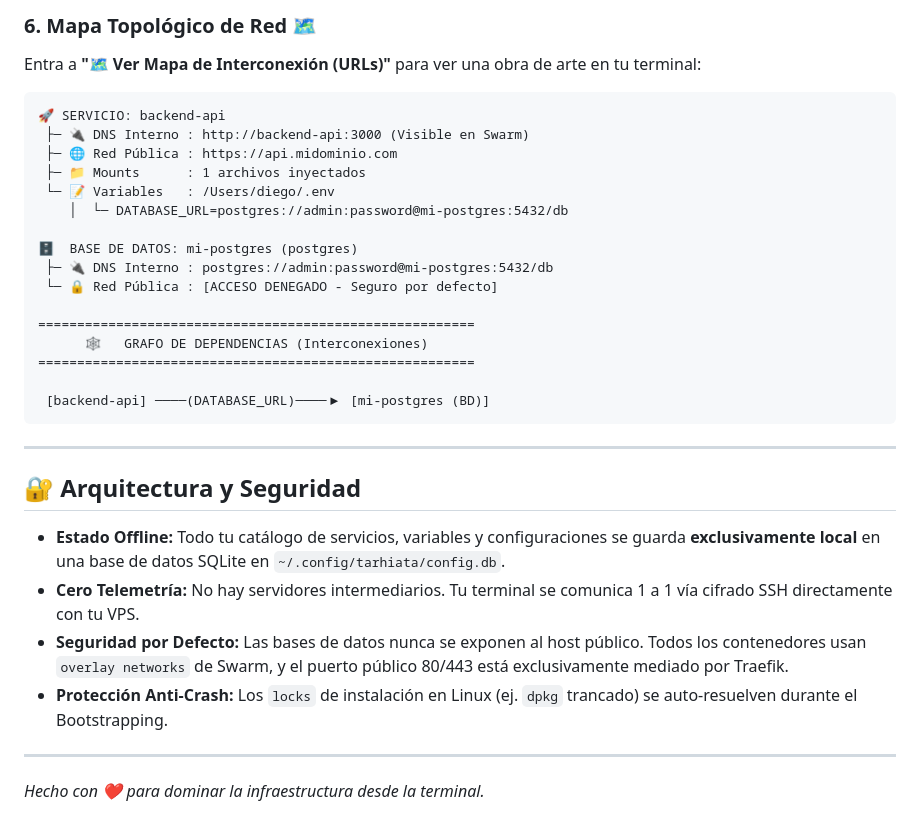
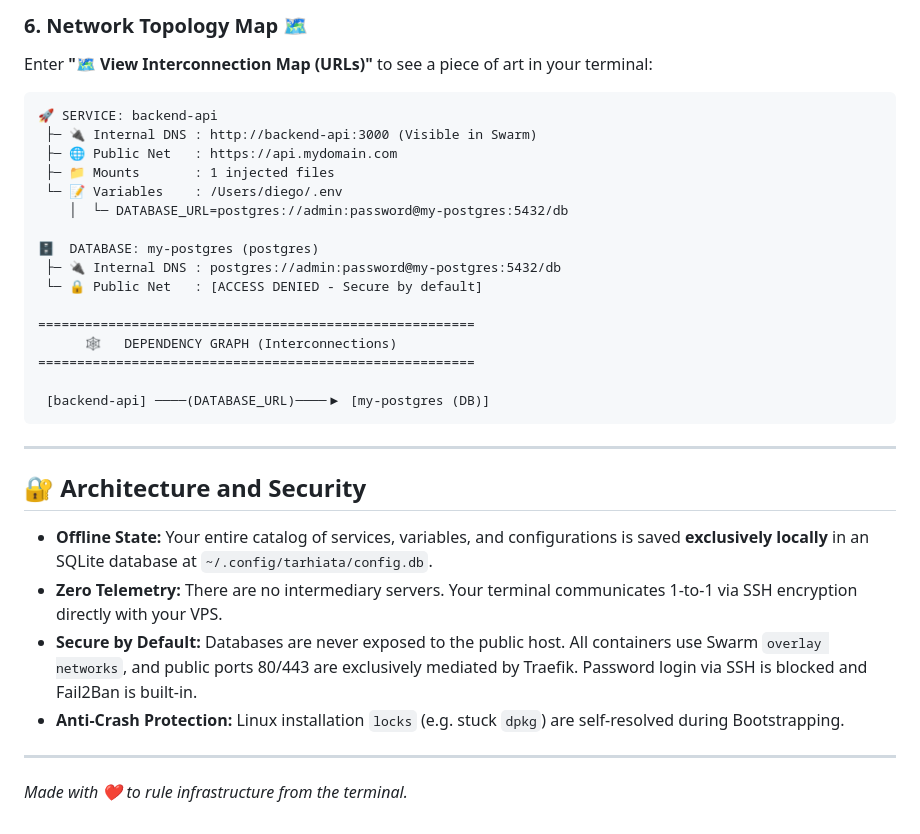
Before and after one commit to Dall06/tarhiata-ops, a Markdown page: README.md, the part around one of its changes. Rendered like a GitHub page.

Commit message:
docs: traducir README al ingles y agregar soporte multi-idioma (i18n)

````diff
--- a/README.md
+++ b/README.md
@@ -67,34 +69,34 @@ Si tu API necesita hablar con la Base de Datos:
 
-### 6. Mapa Topológico de Red 🗺️
-Entra a **"🗺️  Ver Mapa de Interconexión (URLs)"** para ver una obra de arte en tu terminal:
+### 6. Network Topology Map 🗺️
+Enter **"🗺️ View Interconnection Map (URLs)"** to see a piece of art in your terminal:
 
 ```text
-🚀 SERVICIO: backend-api
- ├─ 🔌 DNS Interno : http://backend-api:3000 (Visible en Swarm)
- ├─ 🌐 Red Pública : https://api.midominio.com
- ├─ 📁 Mounts      : 1 archivos inyectados
- └─ 📝 Variables   : /Users/diego/.env
-    │  └─ DATABASE_URL=postgres://admin:password@mi-postgres:5432/db
+🚀 SERVICE: backend-api
+ ├─ 🔌 Internal DNS : http://backend-api:3000 (Visible in Swarm)
+ ├─ 🌐 Public Net   : https://api.mydomain.com
+ ├─ 📁 Mounts       : 1 injected files
+ └─ 📝 Variables    : /Users/diego/.env
+    │  └─ DATABASE_URL=postgres://admin:password@my-postgres:5432/db
 
-🗄️  BASE DE DATOS: mi-postgres (postgres)
- ├─ 🔌 DNS Interno : postgres://admin:password@mi-postgres:5432/db
- └─ 🔒 Red Pública : [ACCESO DENEGADO - Seguro por defecto]
+🗄️  DATABASE: my-postgres (postgres)
+ ├─ 🔌 Internal DNS : postgres://admin:password@my-postgres:5432/db
+ └─ 🔒 Public Net   : [ACCESS DENIED - Secure by default]
 
 ========================================================
-      🕸️   GRAFO DE DEPENDENCIAS (Interconexiones)
+      🕸️   DEPENDENCY GRAPH (Interconnections)
 ========================================================
 
- [backend-api] ────(DATABASE_URL)────▶ [mi-postgres (BD)]
+ [backend-api] ────(DATABASE_URL)────▶ [my-postgres (DB)]
 ```
 
 ---
 
-## 🔐 Arquitectura y Seguridad
+## 🔐 Architecture and Security
 
-* **Estado Offline:** Todo tu catálogo de servicios, variables y configuraciones se guarda **exclusivamente local** en una base de datos SQLite en `~/.config/tarhiata/config.db`.
-* **Cero Telemetría:** No hay servidores intermediarios. Tu terminal se comunica 1 a 1 vía cifrado SSH directamente con tu VPS.
-* **Seguridad por Defecto:** Las bases de datos nunca se exponen al host público. Todos los contenedores usan `overlay networks` de Swarm, y el puerto público 80/443 está exclusivamente mediado por Traefik.
-* **Protección Anti-Crash:** Los `locks` de instalación en Linux (ej. `dpkg` trancado) se auto-resuelven durante el Bootstrapping.
+* **Offline State:** Your entire catalog of services, variables, and configurations is saved **exclusively locally** in an SQLite database at `~/.config/tarhiata/config.db`.
+* **Zero Telemetry:** There are no intermediary servers. Your terminal communicates 1-to-1 via SSH encryption directly with your VPS.
+* **Secure by Default:** Databases are never exposed to the public host. All containers use Swarm `overlay networks`, and public ports 80/443 are exclusively mediated by Traefik. Password login via SSH is blocked and Fail2Ban is built-in.
+* **Anti-Crash Protection:** Linux installation `locks` (e.g. stuck `dpkg`) are self-resolved during Bootstrapping.
 
 ---
-*Hecho con ❤️ para dominar la infraestructura desde la terminal.*
+*Made with ❤️ to rule infrastructure from the terminal.*
````
Also changed, not shown: other parts of README.md (+33 -31 lines), docs/es/README.md (added, +102 -0 lines).
